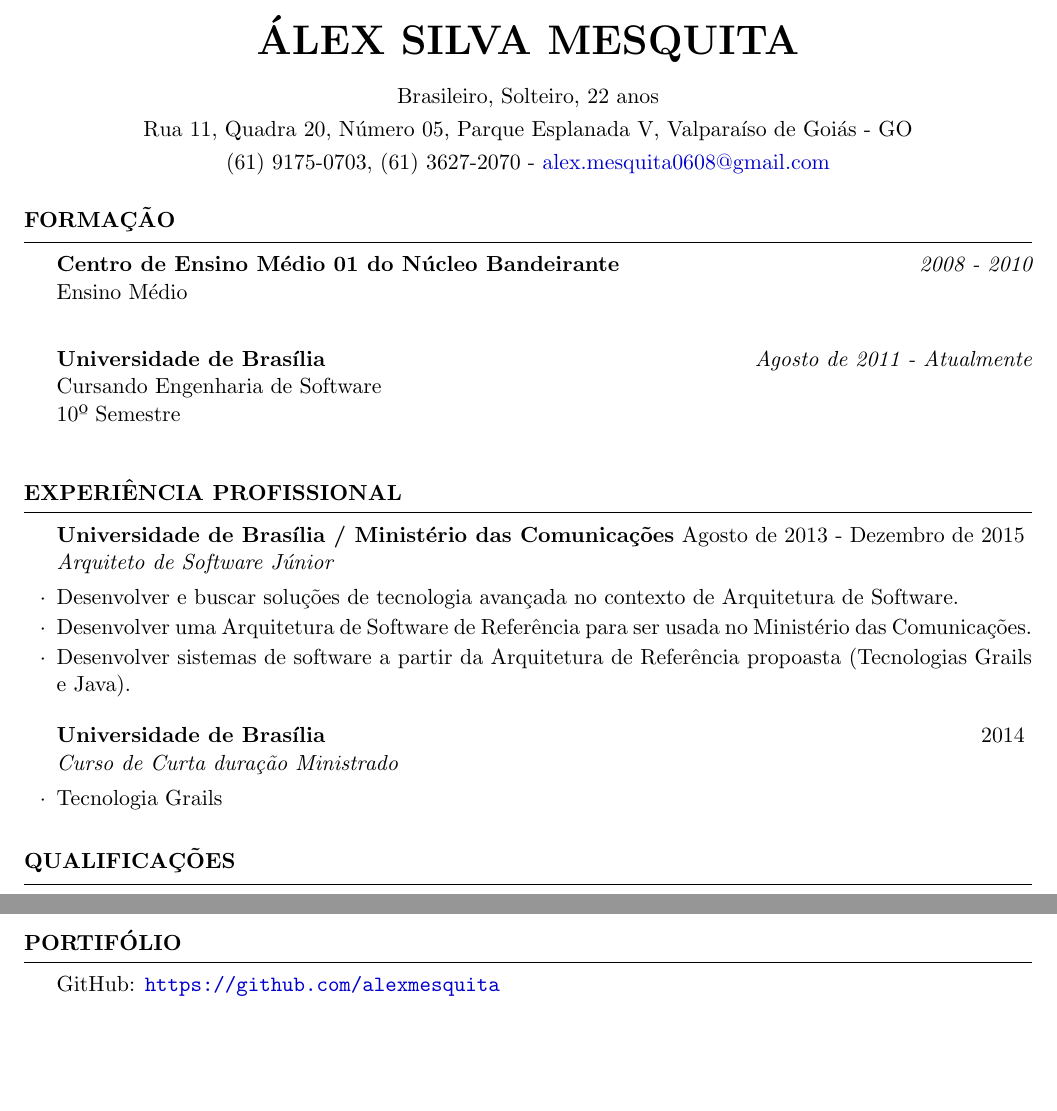
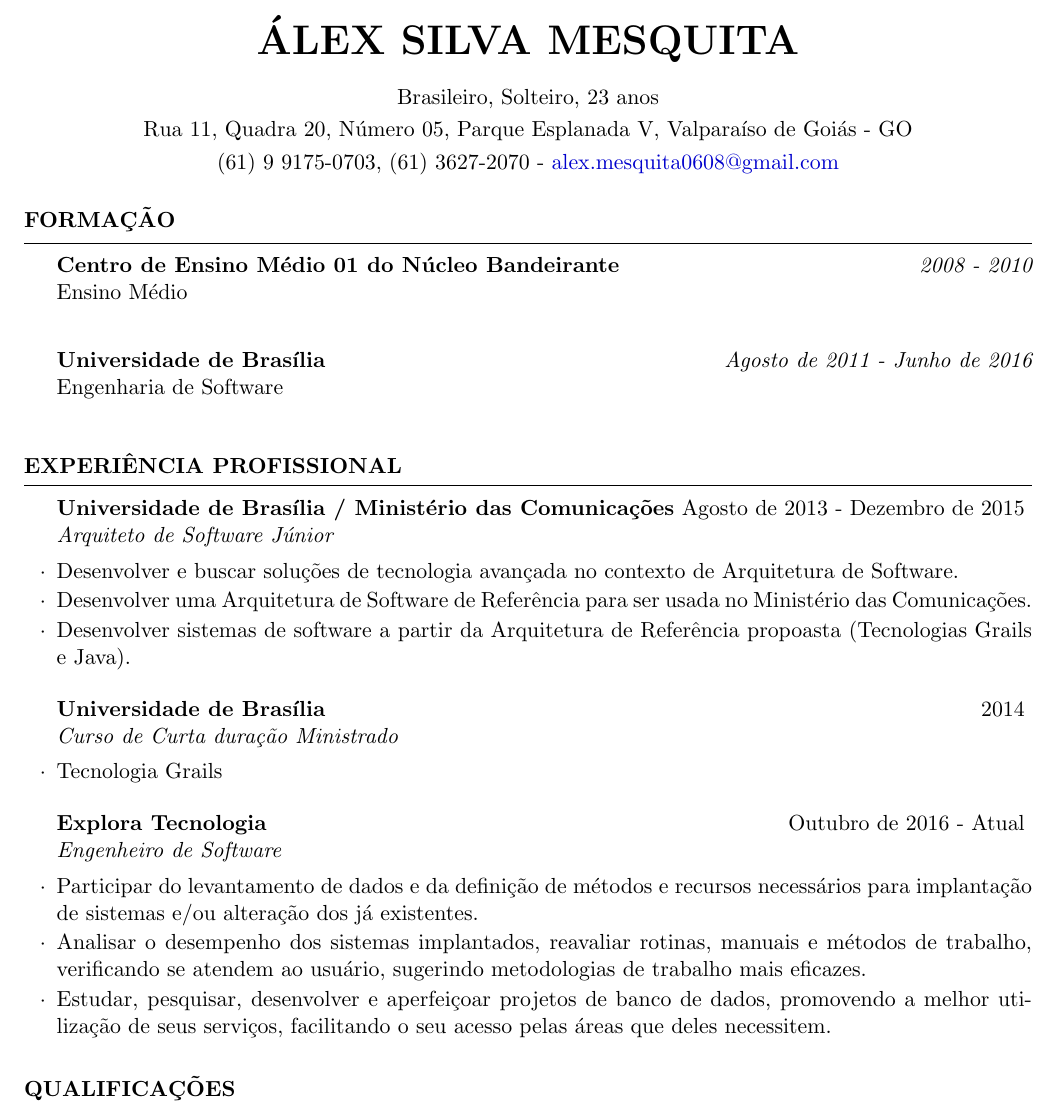
Before and after one commit to alexmesquita/Curriculum, a LaTeX CV (curriculum.tex): two parts of pages 1 and 2 of 2 before the commit and part of page 1 of 2 after it, the two joined at a grey line, cut so that both start at the same text, the shorter picture padded with empty space. Compiled offline with pdfLaTeX.

Commit message:
Updating work experience

```diff
--- a/curriculum.tex
+++ b/curriculum.tex
@@ -36,8 +36,8 @@
 
 \name{Álex Silva Mesquita}
 \address{Rua 11, Quadra 20, Número 05, Parque Esplanada V, Valparaíso de Goiás - GO}
-\address{(61) 9175-0703, (61) 3627-2070 - \href{mailto:alex.mesquita0608@gmail.com}{alex.mesquita0608@gmail.com}}
-\address{Brasileiro, Solteiro, 22 anos}
+\address{(61) 9 9175-0703, (61) 3627-2070 - \href{mailto:alex.mesquita0608@gmail.com}{alex.mesquita0608@gmail.com}}
+\address{Brasileiro, Solteiro, 23 anos}
 
 \begin{document}
 
@@ -50,9 +50,8 @@
 {\bf Centro de Ensino Médio 01 do Núcleo Bandeirante} \hfill {\em 2008 - 2010} \\
 Ensino Médio \\
 
-{\bf Universidade de Brasília} \hfill {\em Agosto de 2011 - Atualmente} \\
-Cursando Engenharia de Software \\
-10º Semestre \\
+{\bf Universidade de Brasília} \hfill {\em Agosto de 2011 - Junho de 2016} \\
+Engenharia de Software \\
 
 \end{rSection}
 
@@ -74,6 +73,14 @@ das Comunicações.
 
 \begin{rSubsection}{Universidade de Brasília}{2014}{Curso de Curta duração Ministrado}{}
 \item Tecnologia Grails
+\end{rSubsection}
+
+% --------------------------------------------
+
+\begin{rSubsection}{Explora Tecnologia}{Outubro de 2016 - Atual}{Engenheiro de Software}{}
+\item Participar do levantamento de dados e da definição de métodos e recursos necessários para implantação de sistemas e/ou alteração dos já existentes.
+\item Analisar o desempenho dos sistemas implantados, reavaliar rotinas, manuais e métodos de trabalho, verificando se atendem ao usuário, sugerindo metodologias de trabalho mais eficazes.
+\item Estudar, pesquisar, desenvolver e aperfeiçoar projetos de banco de dados, promovendo a melhor utilização de seus serviços, facilitando o seu acesso pelas áreas que deles necessitem.
 \end{rSubsection}
 
 \end{rSection}
@@ -122,10 +129,10 @@ das Comunicações.
 %	PORTFOLIO
 %----------------------------------------------------------------------------------------
 
-\begin{rSection}{Portifólio}
+% \begin{rSection}{Portifólio}
 
-GitHub: \url{https://github.com/alexmesquita}
+% GitHub: \url{https://github.com/alexmesquita}
 
-\end{rSection}
+% \end{rSection}
 
 \end{document}
```
